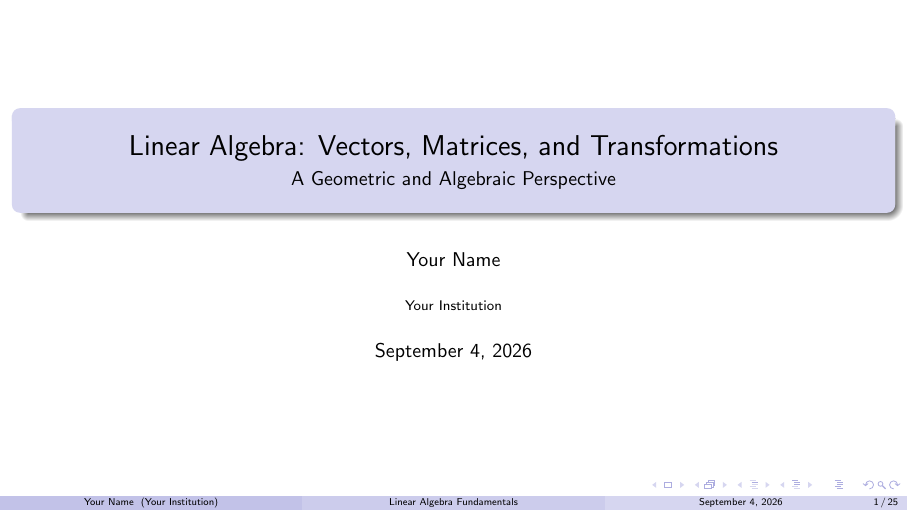
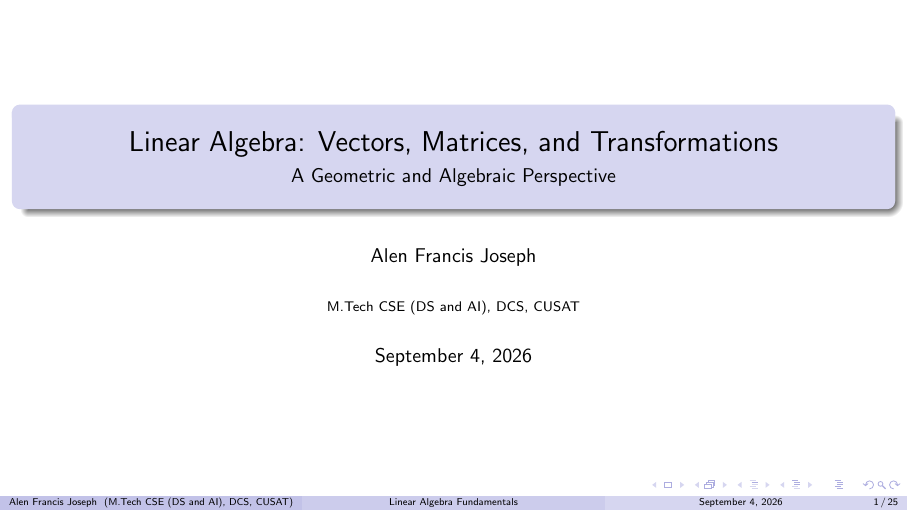
Before and after one commit to AFJGitHubDev24/Mathematics-for-Computing-Assignments, LaTeX slides (MFC Module 2/M2.tex): page 1 of 25. Compiled offline with pdfLaTeX.

Commit message:
Update author and institute information in M2.tex

```diff
--- a/MFC Module 2/M2.tex
+++ b/MFC Module 2/M2.tex
@@ -13,8 +13,8 @@
 % Presentation Metadata
 \title[Linear Algebra Fundamentals]{Linear Algebra: Vectors, Matrices, and Transformations}
 \subtitle{A Geometric and Algebraic Perspective}
-\author{Your Name}
-\institute{Your Institution}
+\author{Alen Francis Joseph}
+\institute{M.Tech CSE (DS and AI), DCS, CUSAT}
 \date{\today}
 
 \begin{document}
```
